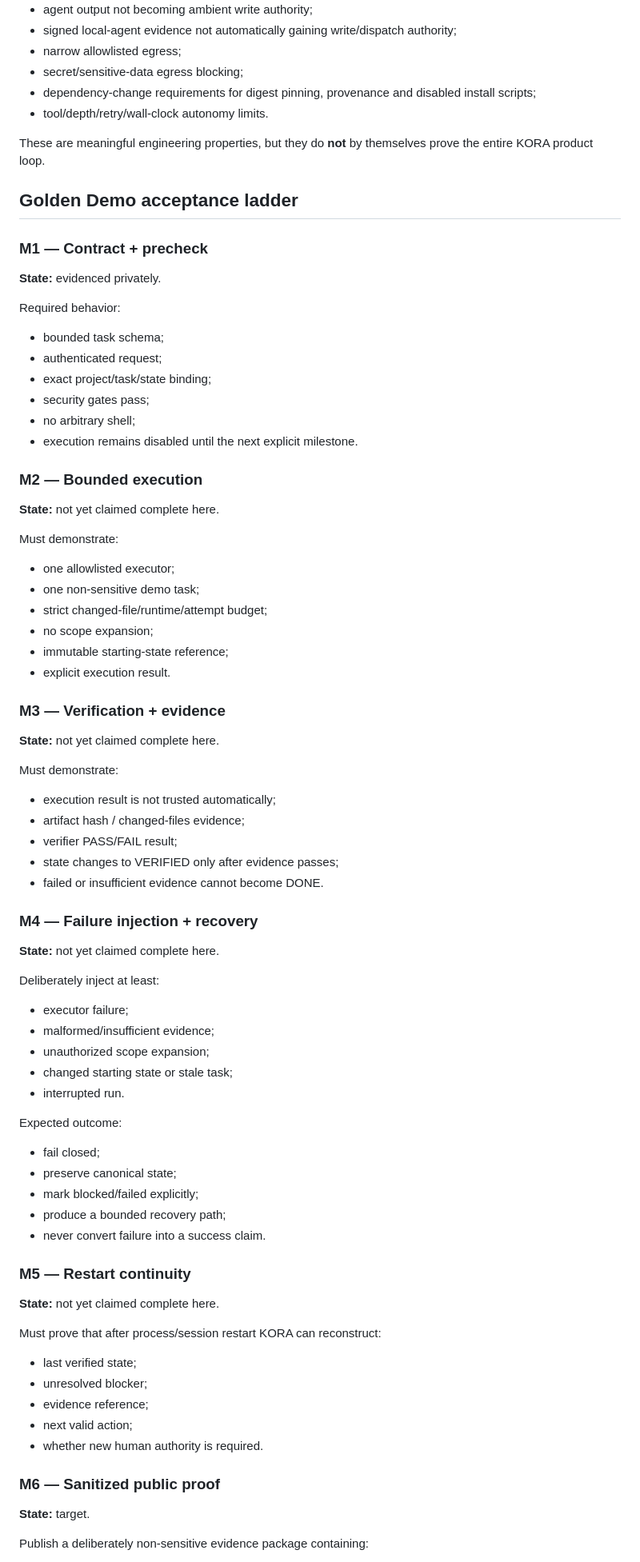
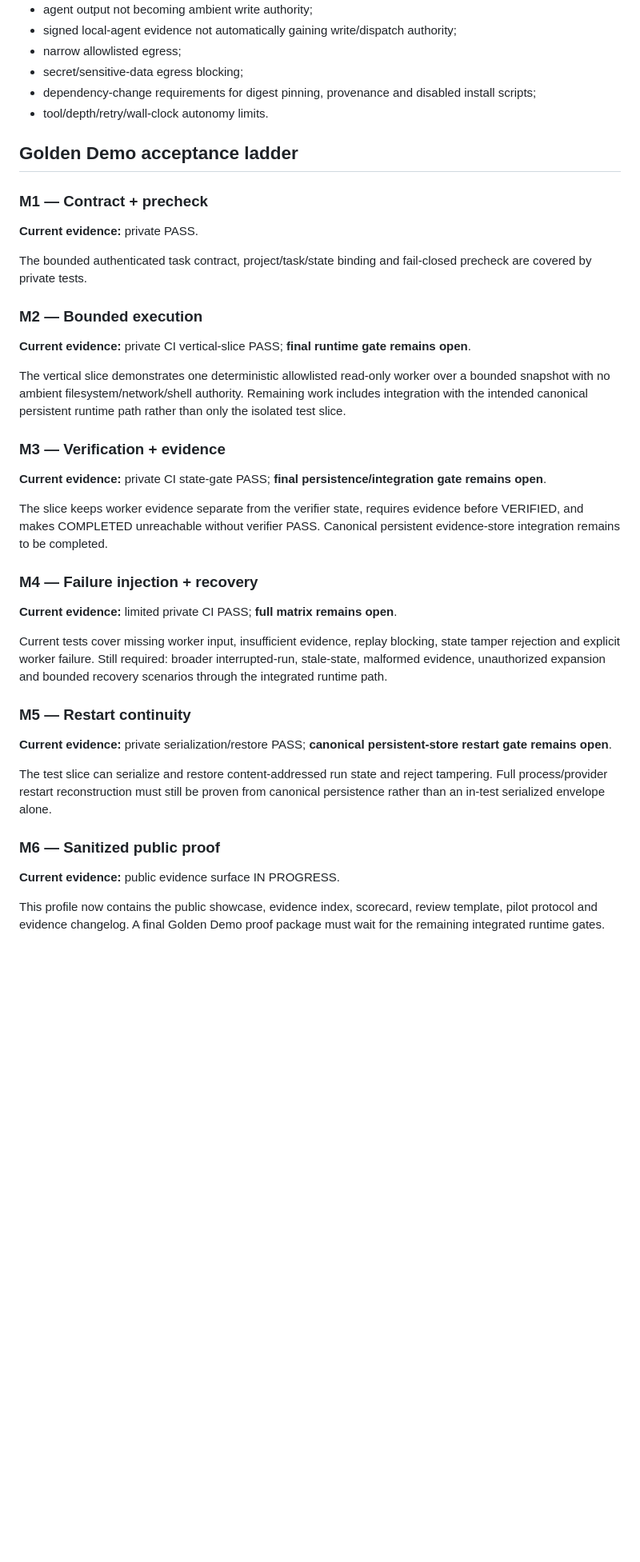
Before and after one commit to vcheeko/vcheeko, a Markdown page: KORA_ENGINEERING_EVIDENCE.md, the part around one of its changes. Shown at 80% size. Drawn GitHub-style; blank space fills up the shorter version.

Commit message:
Record Golden E2E CI vertical-slice evidence

```diff
--- a/KORA_ENGINEERING_EVIDENCE.md
+++ b/KORA_ENGINEERING_EVIDENCE.md
@@ -58,83 +83,41 @@ Private tests currently exercise properties including:
 - dependency-change requirements for digest pinning, provenance and disabled install scripts;
 - tool/depth/retry/wall-clock autonomy limits.
 
-These are meaningful engineering properties, but they do **not** by themselves prove the entire KORA product loop.
-
 ## Golden Demo acceptance ladder
 
 ### M1 — Contract + precheck
 
-**State:** evidenced privately.
+**Current evidence:** private PASS.
 
-Required behavior:
-
-- bounded task schema;
-- authenticated request;
-- exact project/task/state binding;
-- security gates pass;
-- no arbitrary shell;
-- execution remains disabled until the next explicit milestone.
+The bounded authenticated task contract, project/task/state binding and fail-closed precheck are covered by private tests.
 
 ### M2 — Bounded execution
 
-**State:** not yet claimed complete here.
+**Current evidence:** private CI vertical-slice PASS; **final runtime gate remains open**.
 
-Must demonstrate:
-
-- one allowlisted executor;
-- one non-sensitive demo task;
-- strict changed-file/runtime/attempt budget;
-- no scope expansion;
-- immutable starting-state reference;
-- explicit execution result.
+The vertical slice demonstrates one deterministic allowlisted read-only worker over a bounded snapshot with no ambient filesystem/network/shell authority. Remaining work includes integration with the intended canonical persistent runtime path rather than only the isolated test slice.
 
 ### M3 — Verification + evidence
 
-**State:** not yet claimed complete here.
+**Current evidence:** private CI state-gate PASS; **final persistence/integration gate remains open**.
 
-Must demonstrate:
-
-- execution result is not trusted automatically;
-- artifact hash / changed-files evidence;
-- verifier PASS/FAIL result;
-- state changes to VERIFIED only after evidence passes;
-- failed or insufficient evidence cannot become DONE.
+The slice keeps worker evidence separate from the verifier state, requires evidence before VERIFIED, and makes COMPLETED unreachable without verifier PASS. Canonical persistent evidence-store integration remains to be completed.
 
 ### M4 — Failure injection + recovery
 
-**State:** not yet claimed complete here.
+**Current evidence:** limited private CI PASS; **full matrix remains open**.
 
-Deliberately inject at least:
-
-- executor failure;
-- malformed/insufficient evidence;
-- unauthorized scope expansion;
-- changed starting state or stale task;
-- interrupted run.
-
-Expected outcome:
-
-- fail closed;
-- preserve canonical state;
-- mark blocked/failed explicitly;
-- produce a bounded recovery path;
-- never convert failure into a success claim.
+Current tests cover missing worker input, insufficient evidence, replay blocking, state tamper rejection and explicit worker failure. Still required: broader interrupted-run, stale-state, malformed evidence, unauthorized expansion and bounded recovery scenarios through the integrated runtime path.
 
 ### M5 — Restart continuity
 
-**State:** not yet claimed complete here.
+**Current evidence:** private serialization/restore PASS; **canonical persistent-store restart gate remains open**.
 
-Must prove that after process/session restart KORA can reconstruct:
-
-- last verified state;
-- unresolved blocker;
-- evidence reference;
-- next valid action;
-- whether new human authority is required.
+The test slice can serialize and restore content-addressed run state and reject tampering. Full process/provider restart reconstruction must still be proven from canonical persistence rather than an in-test serialized envelope alone.
 
 ### M6 — Sanitized public proof
 
-**State:** target.
+**Current evidence:** public evidence surface IN PROGRESS.
 
-Publish a deliberately non-sensitive evidence package containing:
+This profile now contains the public showcase, evidence index, scorecard, review template, pilot protocol and evidence changelog. A final Golden Demo proof package must wait for the remaining integrated runtime gates.
 
```
Also changed, not shown: other parts of KORA_ENGINEERING_EVIDENCE.md (+50 -24 lines).
